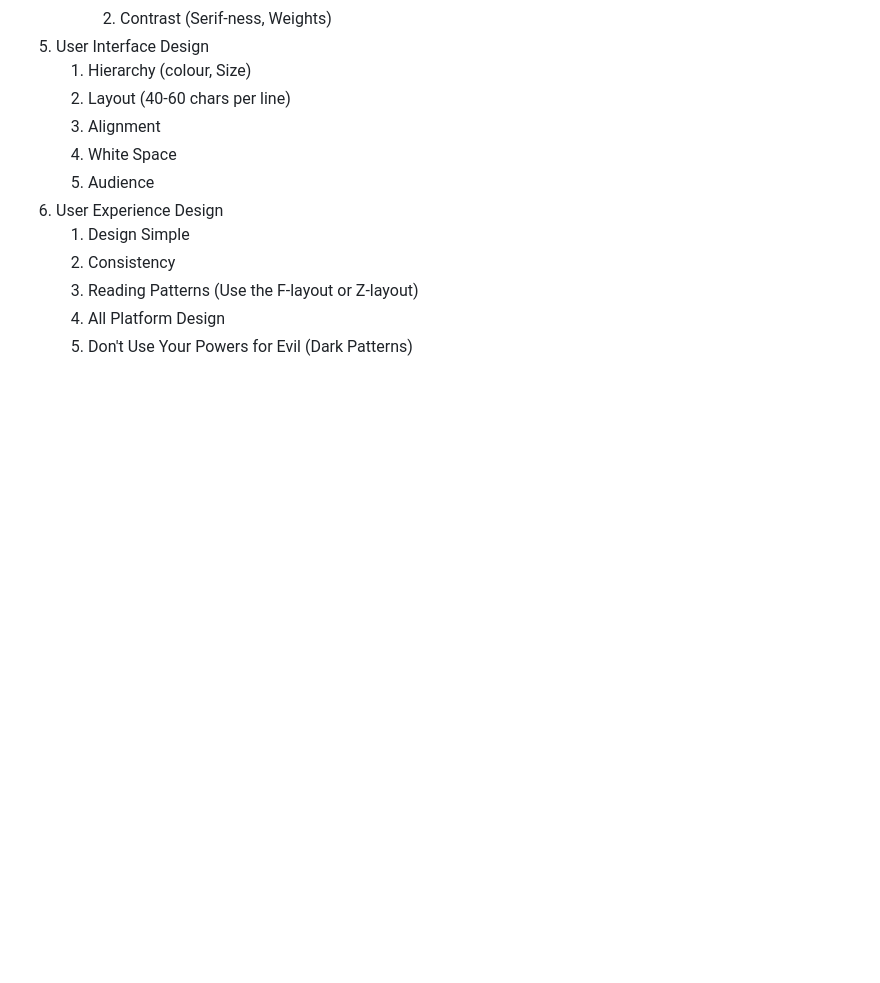
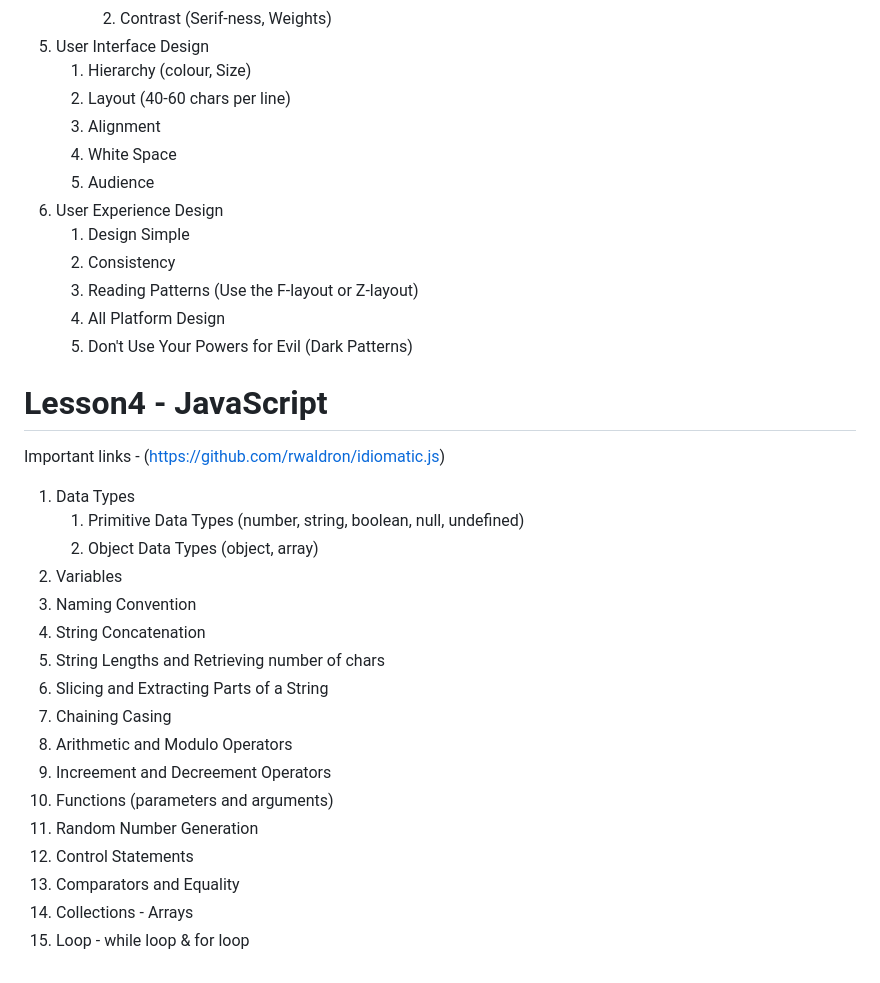
Before and after one commit to kishore2106/Web-Development, a Markdown page: README.md, the part around the change. Rendered like a GitHub page; blank space fills up the shorter version.

Commit message:
JavaScript basic and Intermediate completed

```diff
--- a/README.md
+++ b/README.md
@@ -120,3 +120,23 @@ The Complete 2024 Web Development Bootcamp
     3. Reading Patterns (Use the F-layout or Z-layout)
     4. All Platform Design
     5. Don't Use Your Powers for Evil (Dark Patterns)
+
+# Lesson4 - JavaScript
+Important links - (https://github.com/rwaldron/idiomatic.js)
+1. Data Types
+    1. Primitive Data Types (number, string, boolean, null, undefined)
+    2. Object Data Types (object, array)
+2. Variables
+3. Naming Convention
+4. String Concatenation
+5. String Lengths and Retrieving number of chars
+6. Slicing and Extracting Parts of a String
+7. Chaining Casing
+8. Arithmetic and Modulo Operators
+9. Increement and Decreement Operators
+10. Functions (parameters and arguments)
+11. Random Number Generation
+12. Control Statements
+13. Comparators and Equality
+14. Collections - Arrays
+15. Loop - while loop & for loop
```
